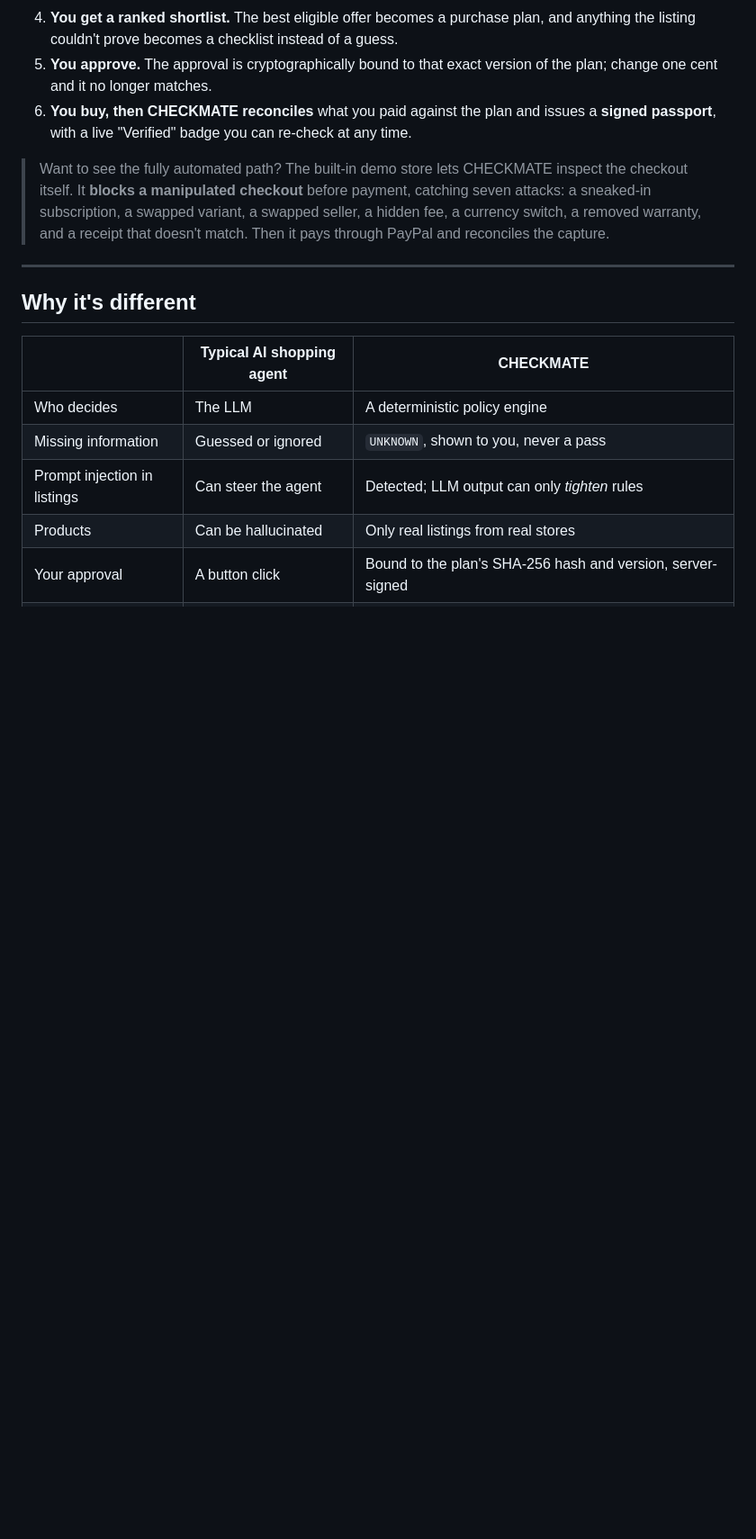
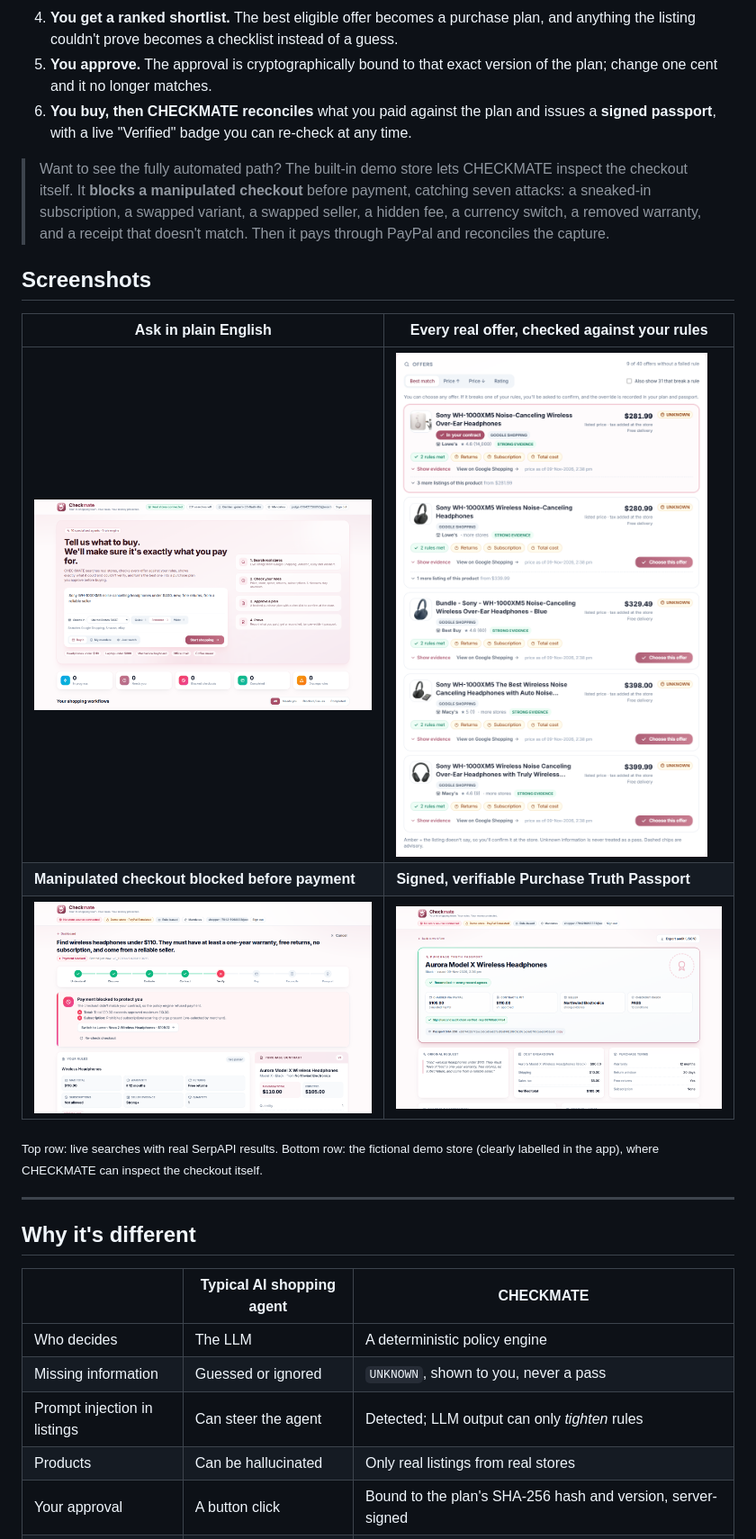
Before and after one commit to HadiaIshtiaqq/CheckMate, a Markdown page: README.md, the part around one of its changes. Shown at 90% size. Drawn GitHub-style; pictures changed too: docs/screenshots/blocked.png (added), docs/screenshots/dashboard.png (added), docs/screenshots/passport.png (added); blank space fills up the shorter version.

Commit message:
Add screenshots, CI badge and quota meter to the README
Co-Authored-By: Claude Opus 5.5 <noreply@anthropic.com>

```diff
--- a/README.md
+++ b/README.md
@@ -45,6 +51,16 @@ Ten agents do the work: understanding the request, searching real stores, assess
 6. **You buy, then CHECKMATE reconciles** what you paid against the plan and issues a **signed passport**, with a live "Verified" badge you can re-check at any time.
 
 > Want to see the fully automated path? The built-in demo store lets CHECKMATE inspect the checkout itself. It **blocks a manipulated checkout** before payment, catching seven attacks: a sneaked-in subscription, a swapped variant, a swapped seller, a hidden fee, a currency switch, a removed warranty, and a receipt that doesn't match. Then it pays through PayPal and reconciles the capture.
+
+## Screenshots
+
+| Ask in plain English | Every real offer, checked against your rules |
+|---|---|
+| <img src="docs/screenshots/dashboard.png" alt="Dashboard with country, search depth and searches-left meter" /> | <img src="docs/screenshots/real-offers.png" alt="Real offers from Lowe's, Best Buy and Macy's with rule results" /> |
+| **Manipulated checkout blocked before payment** | **Signed, verifiable Purchase Truth Passport** |
+| <img src="docs/screenshots/blocked.png" alt="Payment blocked: subscription sneaked in and total over the limit" /> | <img src="docs/screenshots/passport.png" alt="Passport with reconciliation, signature and audit-chain verified" /> |
+
+<sub>Top row: live searches with real SerpAPI results. Bottom row: the fictional demo store (clearly labelled in the app), where CHECKMATE can inspect the checkout itself.</sub>
 
 ---
 
```
Also changed, not shown: other parts of README.md (+12 -4 lines), docs/screenshots/plan.png (added), docs/screenshots/real-plan.png (added), 1 other file.
